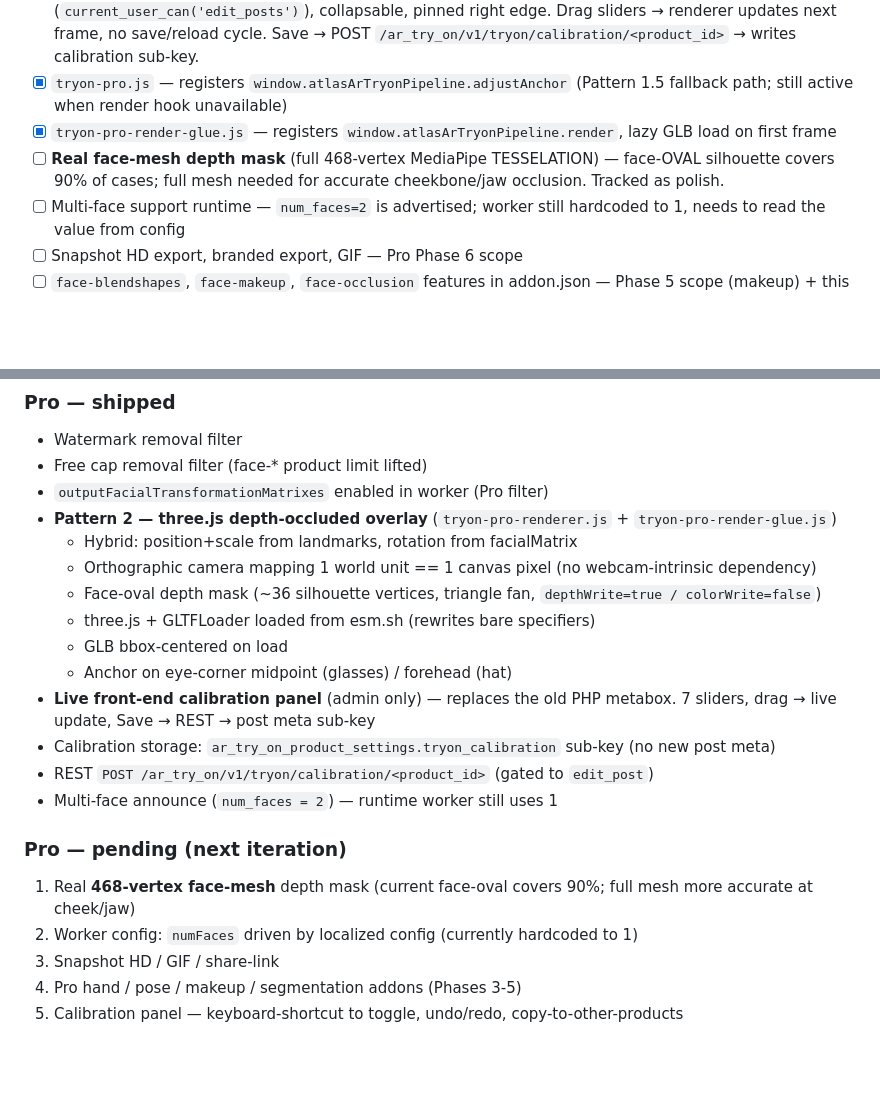
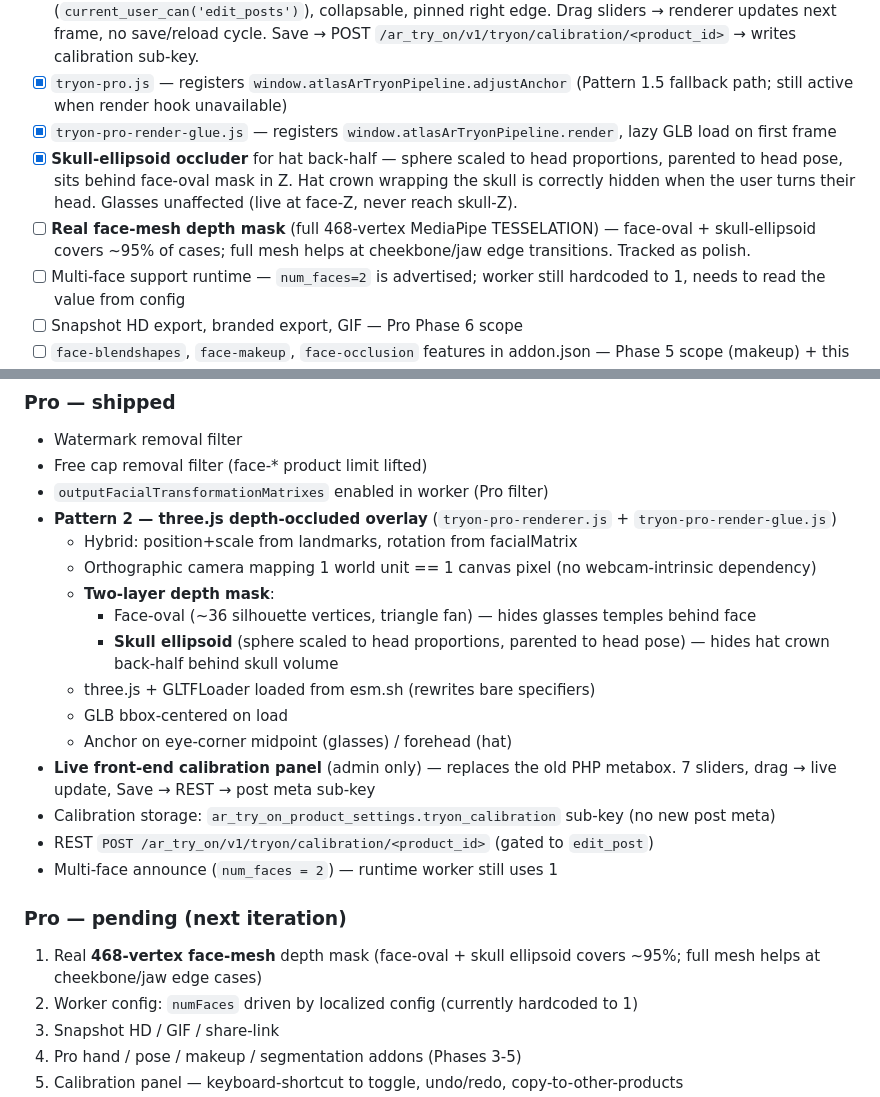
Before and after one commit to azizulhasan/ar-vr-3d-model-try-on, a Markdown page: plan/tensorflowjs-integration-plan.md, 2 parts joined by grey strips. GitHub-like rendering; blank space fills up the shorter version.

Commit message:
Plan: mark skull-ellipsoid occluder shipped; update Pro pending list
Reflects 55cd840 in Pro. Two-layer depth mask now in place:
face-oval for glasses temples + skull ellipsoid for hat back-half.
Real 468-vertex face-mesh remains polish-only — coverage is ~95% with
the current two-layer approach.

Co-Authored-By: Claude Opus 4.7 <noreply@anthropic.com>

```diff
--- a/plan/tensorflowjs-integration-plan.md
+++ b/plan/tensorflowjs-integration-plan.md
@@ -312,7 +312,8 @@ In the existing product metabox (Pro extends Free's metabox via `atlas_ar_before
 - [x] **Live front-end calibration panel** (`tryon-pro-calibrator.js` + `tryon-pro-calibrator.css`) — admin-only (`current_user_can('edit_posts')`), collapsable, pinned right edge. Drag sliders → renderer updates next frame, no save/reload cycle. Save → POST `/ar_try_on/v1/tryon/calibration/<product_id>` → writes calibration sub-key.
 - [x] `tryon-pro.js` — registers `window.atlasArTryonPipeline.adjustAnchor` (Pattern 1.5 fallback path; still active when render hook unavailable)
 - [x] `tryon-pro-render-glue.js` — registers `window.atlasArTryonPipeline.render`, lazy GLB load on first frame
-- [ ] **Real face-mesh depth mask** (full 468-vertex MediaPipe TESSELATION) — face-OVAL silhouette covers 90% of cases; full mesh needed for accurate cheekbone/jaw occlusion. Tracked as polish.
+- [x] **Skull-ellipsoid occluder** for hat back-half — sphere scaled to head proportions, parented to head pose, sits behind face-oval mask in Z. Hat crown wrapping the skull is correctly hidden when the user turns their head. Glasses unaffected (live at face-Z, never reach skull-Z).
+- [ ] **Real face-mesh depth mask** (full 468-vertex MediaPipe TESSELATION) — face-oval + skull-ellipsoid covers ~95% of cases; full mesh helps at cheekbone/jaw edge transitions. Tracked as polish.
 - [ ] Multi-face support runtime — `num_faces=2` is advertised; worker still hardcoded to 1, needs to read the value from config
 - [ ] Snapshot HD export, branded export, GIF — Pro Phase 6 scope
 - [ ] `face-blendshapes`, `face-makeup`, `face-occlusion` features in addon.json — Phase 5 scope (makeup) + this phase (occlusion)
@@ -402,7 +403,9 @@ In the existing product metabox (Pro extends Free's metabox via `atlas_ar_before
 - **Pattern 2 — three.js depth-occluded overlay** (`tryon-pro-renderer.js` + `tryon-pro-render-glue.js`)
   - Hybrid: position+scale from landmarks, rotation from facialMatrix
   - Orthographic camera mapping 1 world unit == 1 canvas pixel (no webcam-intrinsic dependency)
-  - Face-oval depth mask (~36 silhouette vertices, triangle fan, `depthWrite=true / colorWrite=false`)
+  - **Two-layer depth mask**:
+    - Face-oval (~36 silhouette vertices, triangle fan) — hides glasses temples behind face
+    - **Skull ellipsoid** (sphere scaled to head proportions, parented to head pose) — hides hat crown back-half behind skull volume
   - three.js + GLTFLoader loaded from esm.sh (rewrites bare specifiers)
   - GLB bbox-centered on load
   - Anchor on eye-corner midpoint (glasses) / forehead (hat)
@@ -412,7 +415,7 @@ In the existing product metabox (Pro extends Free's metabox via `atlas_ar_before
 - Multi-face announce (`num_faces = 2`) — runtime worker still uses 1
 
 ### Pro — pending (next iteration)
-1. Real **468-vertex face-mesh** depth mask (current face-oval covers 90%; full mesh more accurate at cheek/jaw)
+1. Real **468-vertex face-mesh** depth mask (face-oval + skull ellipsoid covers ~95%; full mesh helps at cheekbone/jaw edge cases)
 2. Worker config: `numFaces` driven by localized config (currently hardcoded to 1)
 3. Snapshot HD / GIF / share-link
 4. Pro hand / pose / makeup / segmentation addons (Phases 3-5)
```
